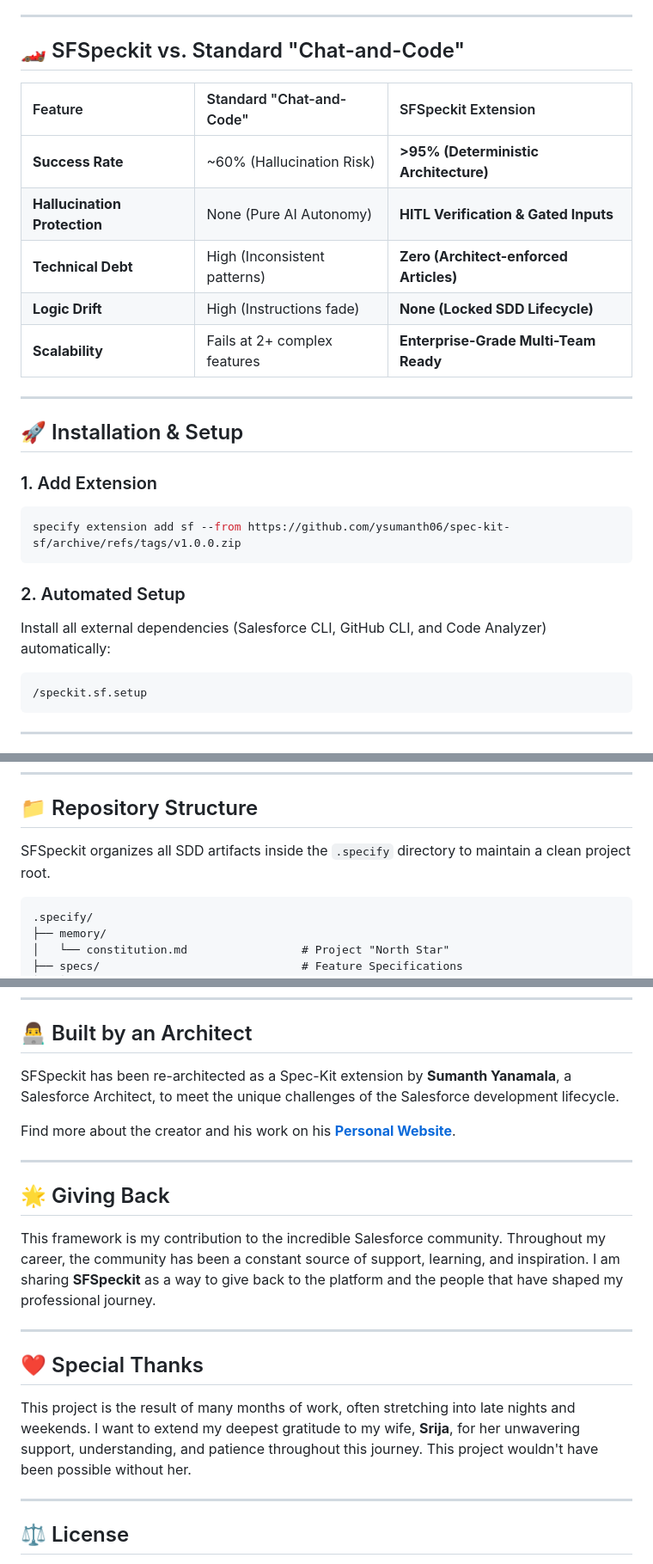
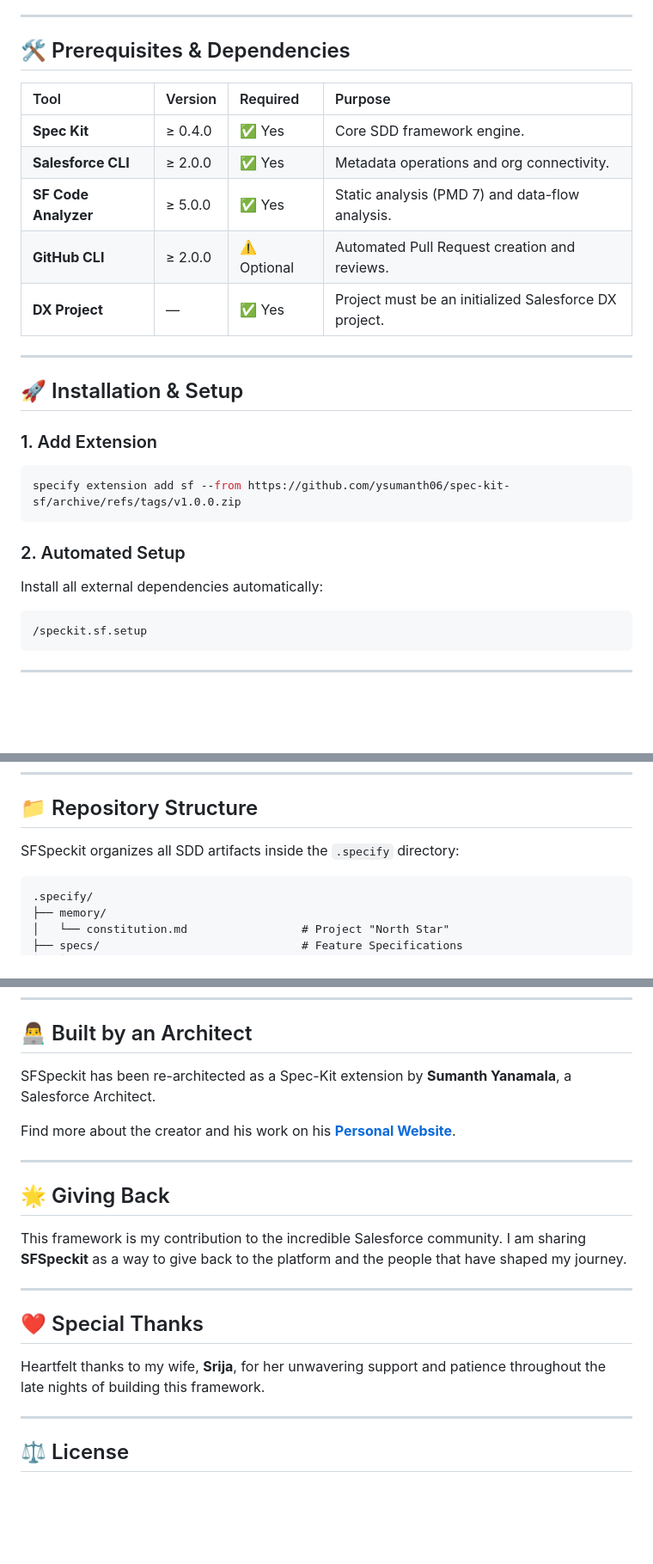
Before and after one commit to Evernorth/spec-kit-sf, a Markdown page: README.md, 3 parts joined by grey strips. Shown at 86% size. GitHub-like rendering; blank space fills up the shorter version.

Commit message:
docs: focus README on SDD strategy, HITL, and architectural rationale

````diff
--- a/README.md
+++ b/README.md
@@ -90,15 +104,15 @@ Parallel development is often blocked by metadata dependencies. SFSpeckit solves
 
 ---
 
-## 🏎️ SFSpeckit vs. Standard "Chat-and-Code"
+## 🛠️ Prerequisites & Dependencies
 
-| Feature | Standard "Chat-and-Code" | SFSpeckit Extension |
-| :--- | :--- | :--- |
-| **Success Rate** | ~60% (Hallucination Risk) | **>95% (Deterministic Architecture)** |
-| **Hallucination Protection** | None (Pure AI Autonomy) | **HITL Verification & Gated Inputs** |
-| **Technical Debt** | High (Inconsistent patterns) | **Zero (Architect-enforced Articles)** |
-| **Logic Drift** | High (Instructions fade) | **None (Locked SDD Lifecycle)** |
-| **Scalability** | Fails at 2+ complex features | **Enterprise-Grade Multi-Team Ready** |
+| Tool | Version | Required | Purpose |
+| :--- | :--- | :--- | :--- |
+| **Spec Kit** | ≥ 0.4.0 | ✅ Yes | Core SDD framework engine. |
+| **Salesforce CLI** | ≥ 2.0.0 | ✅ Yes | Metadata operations and org connectivity. |
+| **SF Code Analyzer** | ≥ 5.0.0 | ✅ Yes | Static analysis (PMD 7) and data-flow analysis. |
+| **GitHub CLI** | ≥ 2.0.0 | ⚠️ Optional | Automated Pull Request creation and reviews. |
+| **DX Project** | — | ✅ Yes | Project must be an initialized Salesforce DX project. |
 
 ---
 
@@ -110,7 +124,7 @@ specify extension add sf --from https://github.com/ysumanth06/spec-kit-sf/archiv
 ```
 
 ### 2. Automated Setup
-Install all external dependencies (Salesforce CLI, GitHub CLI, and Code Analyzer) automatically:
+Install all external dependencies automatically:
 
 ```bash
 /speckit.sf.setup
@@ -144,7 +158,7 @@ Install all external dependencies (Salesforce CLI, GitHub CLI, and Code Analyzer
 
 ## 📁 Repository Structure
 
-SFSpeckit organizes all SDD artifacts inside the `.specify` directory to maintain a clean project root.
+SFSpeckit organizes all SDD artifacts inside the `.specify` directory:
 
 ```text
 .specify/
@@ -170,7 +184,7 @@ sfdx-project.json                       # Core Salesforce Config
 
 ## 👨‍💻 Built by an Architect
 
-SFSpeckit has been re-architected as a Spec-Kit extension by **Sumanth Yanamala**, a Salesforce Architect, to meet the unique challenges of the Salesforce development lifecycle.
+SFSpeckit has been re-architected as a Spec-Kit extension by **Sumanth Yanamala**, a Salesforce Architect.
 
 Find more about the creator and his work on his **[Personal Website](https://ysumanth06.github.io/LinkedIn-Personal-Website/)**.
 
@@ -178,13 +192,13 @@ Find more about the creator and his work on his **[Personal Website](https://ysu
 
 ## 🌟 Giving Back
 
-This framework is my contribution to the incredible Salesforce community. Throughout my career, the community has been a constant source of support, learning, and inspiration. I am sharing **SFSpeckit** as a way to give back to the platform and the people that have shaped my professional journey.
+This framework is my contribution to the incredible Salesforce community. I am sharing **SFSpeckit** as a way to give back to the platform and the people that have shaped my journey.
 
 ---
 
 ## ❤️ Special Thanks
 
-This project is the result of many months of work, often stretching into late nights and weekends. I want to extend my deepest gratitude to my wife, **Srija**, for her unwavering support, understanding, and patience throughout this journey. This project wouldn't have been possible without her.
+Heartfelt thanks to my wife, **Srija**, for her unwavering support and patience throughout the late nights of building this framework.
 
 ---
 
````
Also changed, not shown: other parts of README.md (+16 -2 lines).
